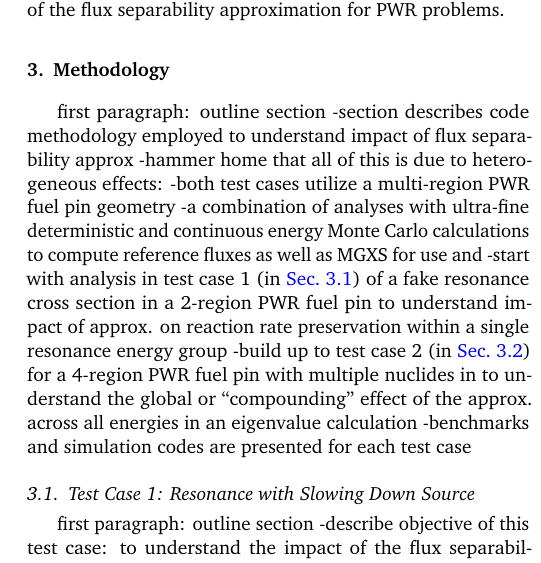
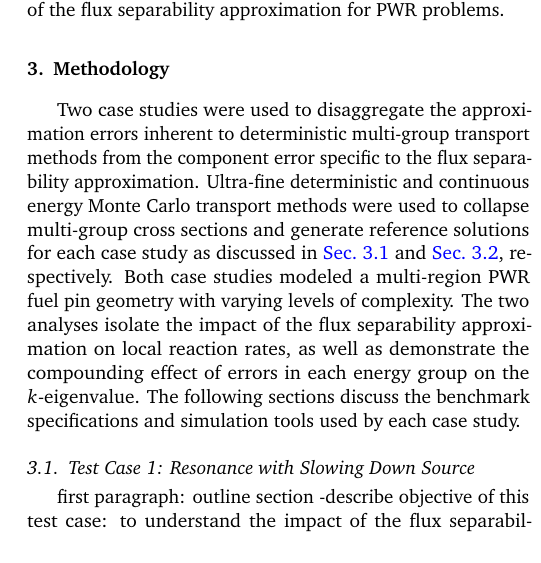
Before and after one commit to wbinventor/ANE-Condensation-Errors, a LaTeX paper (main.tex, which reads methodology.tex): part of one column of page 3 of 7, cut so that both start at the same text. Compiled offline with pdfLaTeX.

Commit message:
Wrote intro to methodology section

```diff
--- a/methodology.tex
+++ b/methodology.tex
@@ -3,14 +3,9 @@
 \label{sec:methodology}
 %%%%%%%%%%%%%%%%%%%%%%%%%%%%%%%%%%%%%%%%%%%%%%%%%%%%%%%%%%%%%%%%%%%%%%%%%%%%%%%
 
-first paragraph: outline section
--section describes code methodology employed to understand impact of flux separability approx
--hammer home that all of this is due to heterogeneous effects:
-  -both test cases utilize a multi-region PWR fuel pin geometry
--a combination of analyses with ultra-fine deterministic and continuous energy Monte Carlo calculations to compute reference fluxes as well as MGXS for use and
--start with analysis in test case 1 (in~\autoref{subsec:test-case1}) of a fake resonance cross section in a 2-region PWR fuel pin to understand impact of approx. on reaction rate preservation within a single resonance energy group
--build up to test case 2 (in~\autoref{subsec:test-case2}) for a 4-region PWR fuel pin with multiple nuclides in to understand the global or ``compounding'' effect of the approx. across all energies in an eigenvalue calculation
--benchmarks and simulation codes are presented for each test case
+Two case studies were used to disaggregate the approximation errors inherent to deterministic multi-group transport methods from the component error specific to the flux separability approximation. Ultra-fine deterministic and continuous energy Monte Carlo transport methods were used to collapse multi-group cross sections and generate reference solutions for each case study as discussed in~\autoref{subsec:test-case1} and~\autoref{subsec:test-case2}, respectively. Both case studies modeled a multi-region PWR fuel pin geometry with varying levels of complexity. The two analyses isolate the impact of the flux separability approximation on local reaction rates, as well as demonstrate the compounding effect of errors in each energy group on the $k$-eigenvalue. The following sections discuss the benchmark specifications and simulation tools used by each case study.
+
+% hammer home that all of this is due to heterogeneous effects:
 
 
 %%%%%%%%%%%%%%%%%%%%%%%%%%%%%%%%%%%%%%%%%%%%%%%%%%%%%%%%%%%%%%%%%%%%%%%%%%%%%%%
```
